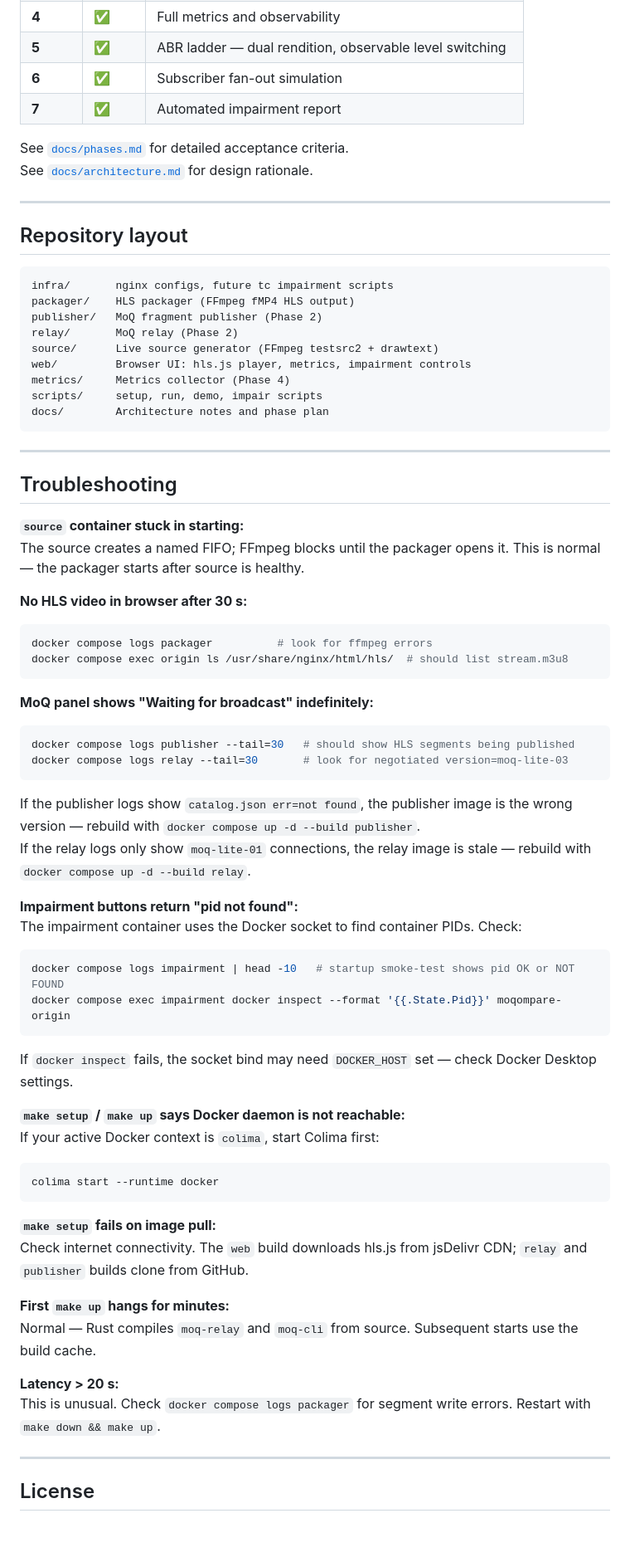
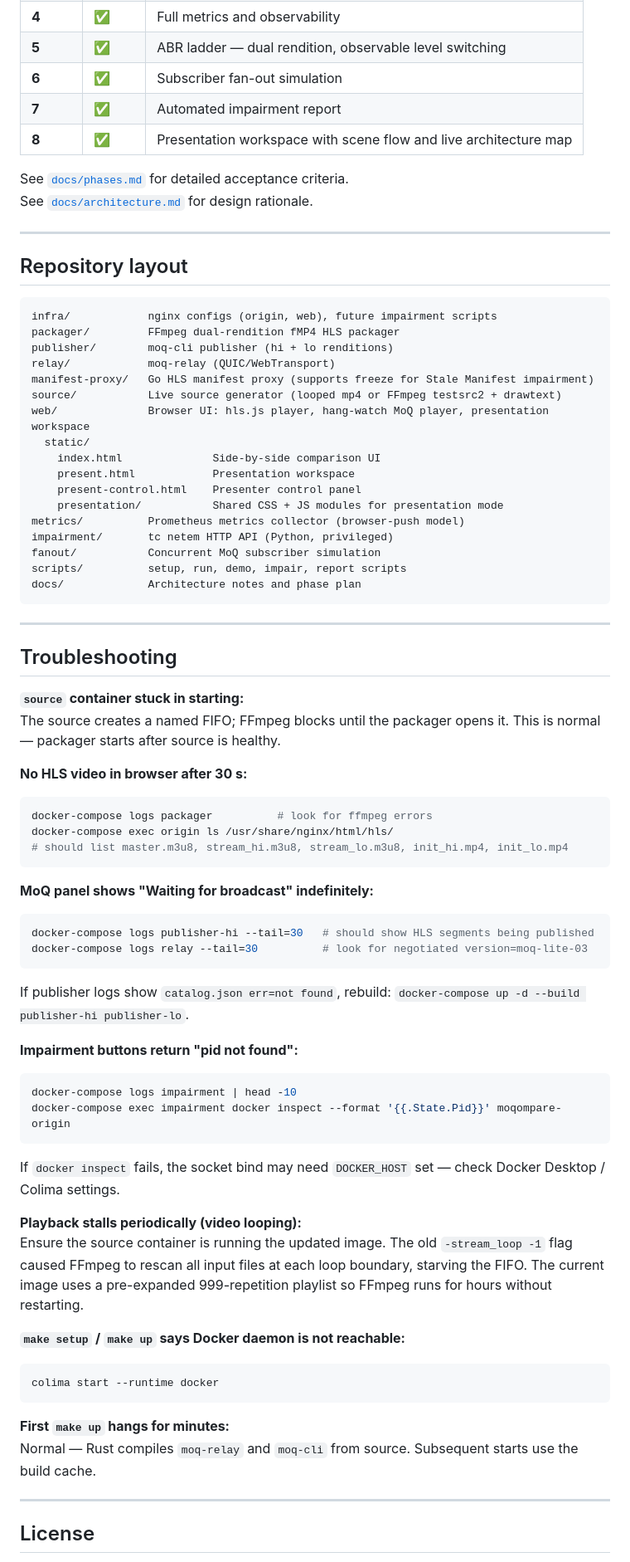
Before and after one commit to rvvind/moqompare-, a Markdown page: README.md, the part around one of its changes. Shown at 83% size. Drawn GitHub-style; blank space fills up the shorter version.

````diff
--- a/README.md
+++ b/README.md
@@ -263,6 +258,7 @@ Edit `.env` (copied from `.env.example`) to tune:
 | **5** | ✅ | ABR ladder — dual rendition, observable level switching |
 | **6** | ✅ | Subscriber fan-out simulation |
 | **7** | ✅ | Automated impairment report |
+| **8** | ✅ | Presentation workspace with scene flow and live architecture map |
 
 See [`docs/phases.md`](docs/phases.md) for detailed acceptance criteria.
 See [`docs/architecture.md`](docs/architecture.md) for design rationale.
@@ -272,15 +268,23 @@ See [`docs/architecture.md`](docs/architecture.md) for design rationale.
 ## Repository layout
 
 ```
-infra/       nginx configs, future tc impairment scripts
-packager/    HLS packager (FFmpeg fMP4 HLS output)
-publisher/   MoQ fragment publisher (Phase 2)
-relay/       MoQ relay (Phase 2)
-source/      Live source generator (FFmpeg testsrc2 + drawtext)
-web/         Browser UI: hls.js player, metrics, impairment controls
-metrics/     Metrics collector (Phase 4)
-scripts/     setup, run, demo, impair scripts
-docs/        Architecture notes and phase plan
+infra/            nginx configs (origin, web), future impairment scripts
+packager/         FFmpeg dual-rendition fMP4 HLS packager
+publisher/        moq-cli publisher (hi + lo renditions)
+relay/            moq-relay (QUIC/WebTransport)
+manifest-proxy/   Go HLS manifest proxy (supports freeze for Stale Manifest impairment)
+source/           Live source generator (looped mp4 or FFmpeg testsrc2 + drawtext)
+web/              Browser UI: hls.js player, hang-watch MoQ player, presentation workspace
+  static/
+    index.html              Side-by-side comparison UI
+    present.html            Presentation workspace
+    present-control.html    Presenter control panel
+    presentation/           Shared CSS + JS modules for presentation mode
+metrics/          Prometheus metrics collector (browser-push model)
+impairment/       tc netem HTTP API (Python, privileged)
+fanout/           Concurrent MoQ subscriber simulation
+scripts/          setup, run, demo, impair, report scripts
+docs/             Architecture notes and phase plan
 ```
 
 ---
@@ -288,44 +292,39 @@ docs/        Architecture notes and phase plan
 ## Troubleshooting
 
 **`source` container stuck in starting:**
-The source creates a named FIFO; FFmpeg blocks until the packager opens it. This is normal — the packager starts after source is healthy.
+The source creates a named FIFO; FFmpeg blocks until the packager opens it. This is normal — packager starts after source is healthy.
 
 **No HLS video in browser after 30 s:**
 ```sh
-docker compose logs packager          # look for ffmpeg errors
-docker compose exec origin ls /usr/share/nginx/html/hls/  # should list stream.m3u8
+docker-compose logs packager          # look for ffmpeg errors
+docker-compose exec origin ls /usr/share/nginx/html/hls/
+# should list master.m3u8, stream_hi.m3u8, stream_lo.m3u8, init_hi.mp4, init_lo.mp4
 ```
 
 **MoQ panel shows "Waiting for broadcast" indefinitely:**
 ```sh
-docker compose logs publisher --tail=30   # should show HLS segments being published
-docker compose logs relay --tail=30       # look for negotiated version=moq-lite-03
+docker-compose logs publisher-hi --tail=30   # should show HLS segments being published
+docker-compose logs relay --tail=30          # look for negotiated version=moq-lite-03
 ```
-If the publisher logs show `catalog.json err=not found`, the publisher image is the wrong version — rebuild with `docker compose up -d --build publisher`.
-If the relay logs only show `moq-lite-01` connections, the relay image is stale — rebuild with `docker compose up -d --build relay`.
+If publisher logs show `catalog.json err=not found`, rebuild: `docker-compose up -d --build publisher-hi publisher-lo`.
 
 **Impairment buttons return "pid not found":**
-The impairment container uses the Docker socket to find container PIDs. Check:
 ```sh
-docker compose logs impairment | head -10   # startup smoke-test shows pid OK or NOT FOUND
-docker compose exec impairment docker inspect --format '{{.State.Pid}}' moqompare-origin
+docker-compose logs impairment | head -10
+docker-compose exec impairment docker inspect --format '{{.State.Pid}}' moqompare-origin
 ```
-If `docker inspect` fails, the socket bind may need `DOCKER_HOST` set — check Docker Desktop settings.
+If `docker inspect` fails, the socket bind may need `DOCKER_HOST` set — check Docker Desktop / Colima settings.
+
+**Playback stalls periodically (video looping):**
+Ensure the source container is running the updated image. The old `‑stream_loop ‑1` flag caused FFmpeg to rescan all input files at each loop boundary, starving the FIFO. The current image uses a pre-expanded 999-repetition playlist so FFmpeg runs for hours without restarting.
 
 **`make setup` / `make up` says Docker daemon is not reachable:**
-If your active Docker context is `colima`, start Colima first:
 ```sh
 colima start --runtime docker
 ```
 
-**`make setup` fails on image pull:**
-Check internet connectivity. The `web` build downloads hls.js from jsDelivr CDN; `relay` and `publisher` builds clone from GitHub.
-
 **First `make up` hangs for minutes:**
 Normal — Rust compiles `moq-relay` and `moq-cli` from source. Subsequent starts use the build cache.
-
-**Latency > 20 s:**
-This is unusual. Check `docker compose logs packager` for segment write errors. Restart with `make down && make up`.
 
 ---
 
````
Also changed, not shown: other parts of README.md (+93 -98 lines).
